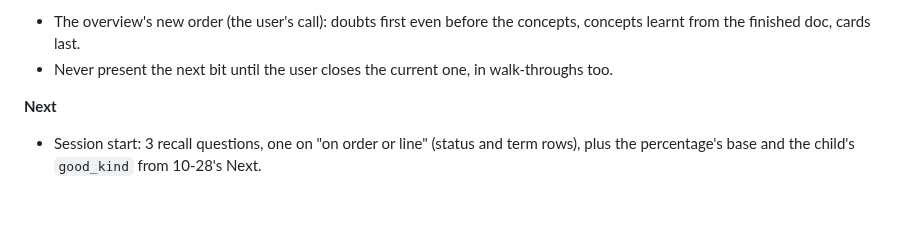
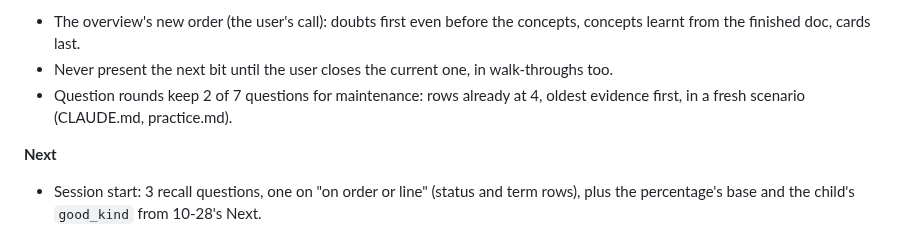
Before and after one commit to mauricioaznar/data-modelling-patterns, a Markdown page: CHANGELOG.md, the part around the change. Rendered like a GitHub page; blank space fills up the shorter version.

```diff
--- a/CHANGELOG.md
+++ b/CHANGELOG.md
@@ -25,6 +25,8 @@ and any decisions made.
 - The overview's new order (the user's call): doubts first even before the concepts,
   concepts learnt from the finished doc, cards last.
 - Never present the next bit until the user closes the current one, in walk-throughs too.
+- Question rounds keep 2 of 7 questions for maintenance: rows already at 4, oldest evidence
+  first, in a fresh scenario (CLAUDE.md, practice.md).
 
 **Next**
 - Session start: 3 recall questions, one on "on order or line" (status and term rows), plus
```
Also changed, not shown: CLAUDE.md (+3 -0 lines), docs/practice.md (+5 -0 lines).
